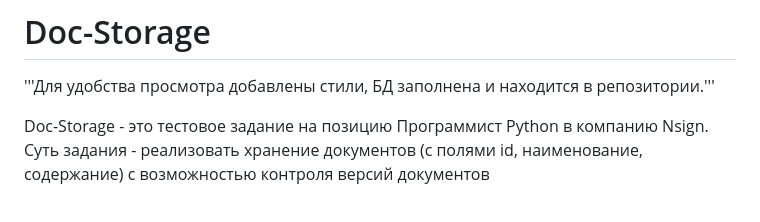
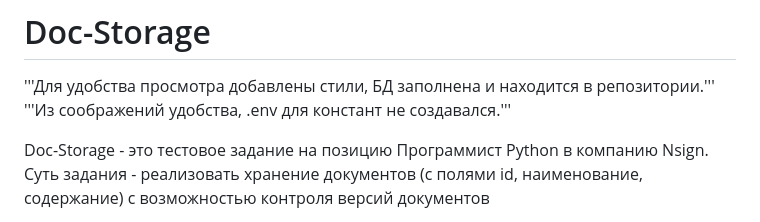
Before and after one commit to YasnovKS/doc_storage, a Markdown page: README.md, the part around the change. Rendered like a GitHub page.

```diff
--- a/README.md
+++ b/README.md
@@ -1,5 +1,6 @@
 # Doc-Storage
 '''Для удобства просмотра добавлены стили, БД заполнена и находится в репозитории.'''
+'''Из соображений удобства, .env для констант не создавался.'''
 
 Doc-Storage - это тестовое задание на позицию Программист Python в компанию Nsign.
 Суть задания - реализовать хранение документов (с полями id, наименование, содержание) с возможностью контроля версий документов
```
